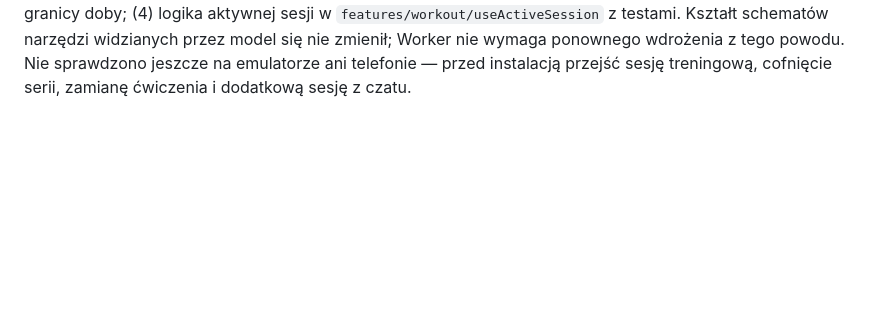
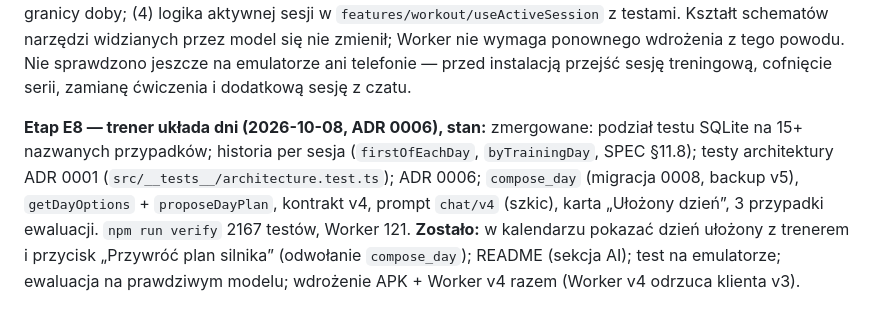
Before and after one commit to majowielki/HomeWorkout, a Markdown page: Documents/PLAN-TYGODNIA-I-POPRAWKI.md, the part around the change. Drawn GitHub-style; blank space fills up the shorter version.

Commit message:
docs: E8 progress — what is merged and what is left

```diff
--- a/Documents/PLAN-TYGODNIA-I-POPRAWKI.md
+++ b/Documents/PLAN-TYGODNIA-I-POPRAWKI.md
@@ -666,3 +666,12 @@ z ekranem w `features/startup` i regułą lint dla `src/db`, nazwane stałe czas
 widzianych przez model się nie zmienił; Worker nie wymaga ponownego wdrożenia z tego powodu.
 Nie sprawdzono jeszcze na emulatorze ani telefonie — przed instalacją przejść sesję treningową,
 cofnięcie serii, zamianę ćwiczenia i dodatkową sesję z czatu.
+
+**Etap E8 — trener układa dni (2026-10-08, ADR 0006), stan:** zmergowane: podział testu SQLite
+na 15+ nazwanych przypadków; historia per sesja (`firstOfEachDay`, `byTrainingDay`, SPEC §11.8);
+testy architektury ADR 0001 (`src/__tests__/architecture.test.ts`); ADR 0006; `compose_day`
+(migracja 0008, backup v5), `getDayOptions` + `proposeDayPlan`, kontrakt v4, prompt `chat/v4`
+(szkic), karta „Ułożony dzień”, 3 przypadki ewaluacji. `npm run verify` 2167 testów, Worker 121.
+**Zostało:** w kalendarzu pokazać dzień ułożony z trenerem i przycisk „Przywróć plan silnika”
+(odwołanie `compose_day`); README (sekcja AI); test na emulatorze; ewaluacja na prawdziwym modelu;
+wdrożenie APK + Worker v4 razem (Worker v4 odrzuca klienta v3).
```
